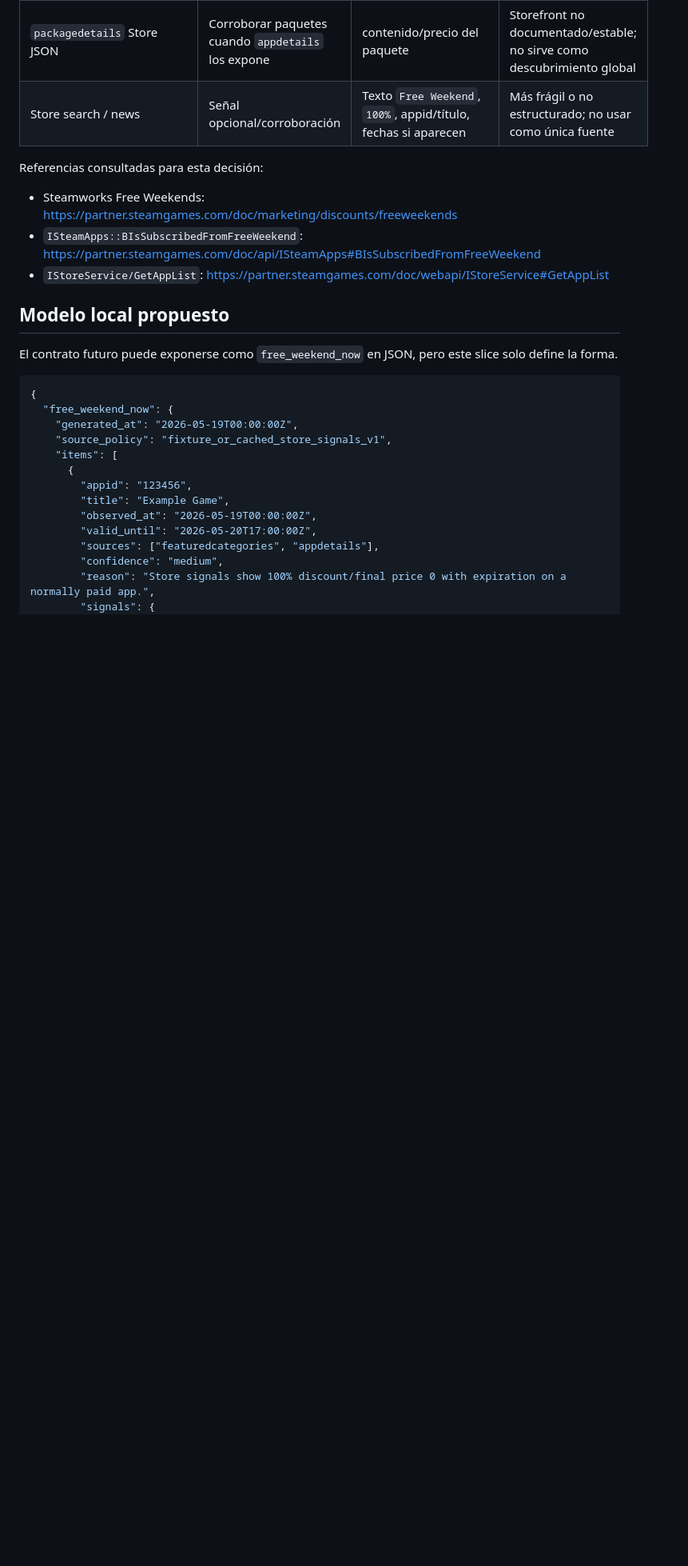
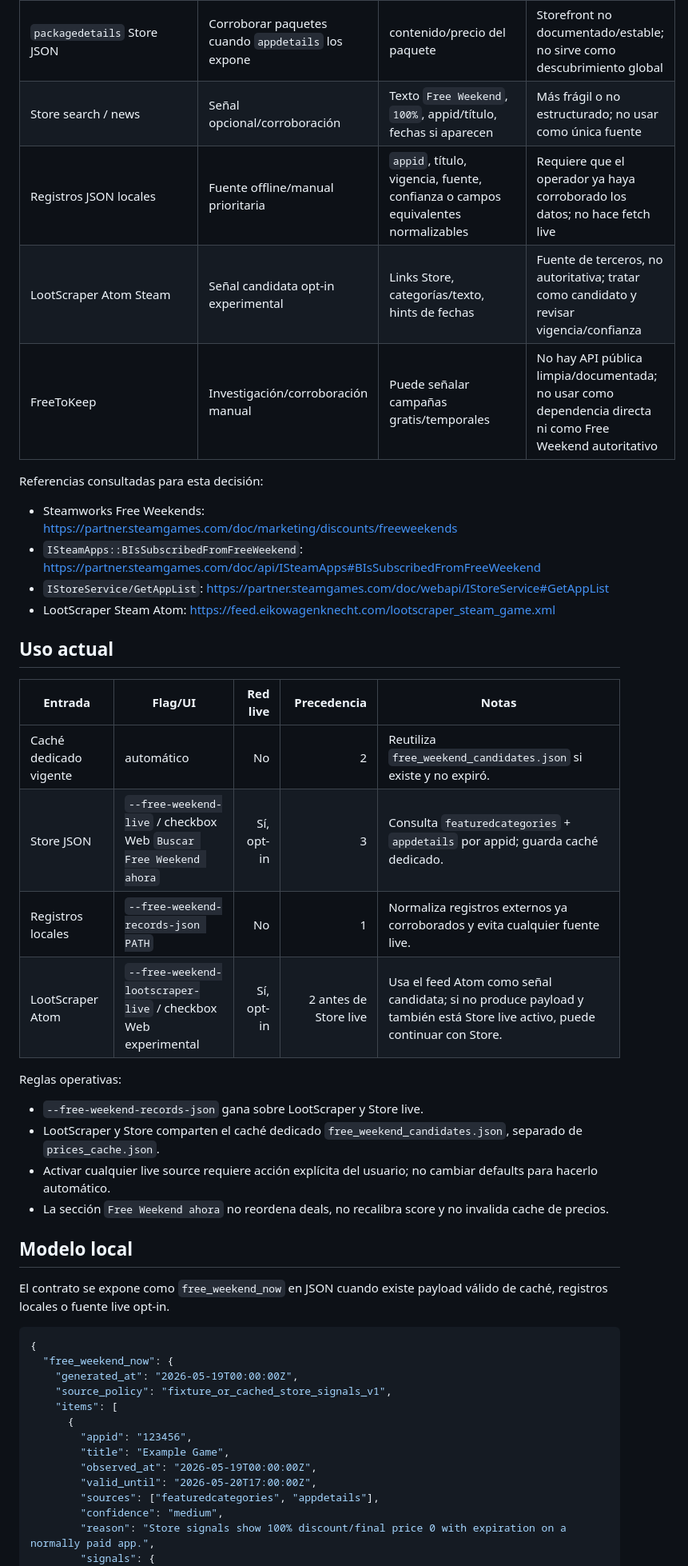
Before and after one commit to ScptDt/steam-wishlist-deals, a Markdown page: docs/runbooks/free-weekend-source-strategy.md, the part around one of its changes. Shown at 80% size. Rendered like a GitHub page; blank space fills up the shorter version.

````diff
--- a/docs/runbooks/free-weekend-source-strategy.md
+++ b/docs/runbooks/free-weekend-source-strategy.md
@@ -18,16 +18,36 @@ No hay un feed público oficial y estable que liste todos los Free Weekends glob
 | `appdetails` Store JSON | Enriquecimiento por appid | `is_free`, `price_overview`, paquetes/grupos, metadata | Storefront no documentado/estable; no garantiza campo Free Weekend |
 | `packagedetails` Store JSON | Corroborar paquetes cuando `appdetails` los expone | contenido/precio del paquete | Storefront no documentado/estable; no sirve como descubrimiento global |
 | Store search / news | Señal opcional/corroboración | Texto `Free Weekend`, `100%`, appid/título, fechas si aparecen | Más frágil o no estructurado; no usar como única fuente |
+| Registros JSON locales | Fuente offline/manual prioritaria | `appid`, título, vigencia, fuente, confianza o campos equivalentes normalizables | Requiere que el operador ya haya corroborado los datos; no hace fetch live |
+| LootScraper Atom Steam | Señal candidata opt-in experimental | Links Store, categorías/texto, hints de fechas | Fuente de terceros, no autoritativa; tratar como candidato y revisar vigencia/confianza |
+| FreeToKeep | Investigación/corroboración manual | Puede señalar campañas gratis/temporales | No hay API pública limpia/documentada; no usar como dependencia directa ni como Free Weekend autoritativo |
 
 Referencias consultadas para esta decisión:
 
 - Steamworks Free Weekends: https://partner.steamgames.com/doc/marketing/discounts/freeweekends
 - `ISteamApps::BIsSubscribedFromFreeWeekend`: https://partner.steamgames.com/doc/api/ISteamApps#BIsSubscribedFromFreeWeekend
 - `IStoreService/GetAppList`: https://partner.steamgames.com/doc/webapi/IStoreService#GetAppList
+- LootScraper Steam Atom: https://feed.eikowagenknecht.com/lootscraper_steam_game.xml
 
-## Modelo local propuesto
+## Uso actual
 
-El contrato futuro puede exponerse como `free_weekend_now` en JSON, pero este slice solo define la forma.
+| Entrada | Flag/UI | Red live | Precedencia | Notas |
+|---|---|---:|---:|---|
+| Caché dedicado vigente | automático | No | 2 | Reutiliza `free_weekend_candidates.json` si existe y no expiró. |
+| Store JSON | `--free-weekend-live` / checkbox Web `Buscar Free Weekend ahora` | Sí, opt-in | 3 | Consulta `featuredcategories` + `appdetails` por appid; guarda caché dedicado. |
+| Registros locales | `--free-weekend-records-json PATH` | No | 1 | Normaliza registros externos ya corroborados y evita cualquier fuente live. |
+| LootScraper Atom | `--free-weekend-lootscraper-live` / checkbox Web experimental | Sí, opt-in | 2 antes de Store live | Usa el feed Atom como señal candidata; si no produce payload y también está Store live activo, puede continuar con Store. |
+
+Reglas operativas:
+
+- `--free-weekend-records-json` gana sobre LootScraper y Store live.
+- LootScraper y Store comparten el caché dedicado `free_weekend_candidates.json`, separado de `prices_cache.json`.
+- Activar cualquier live source requiere acción explícita del usuario; no cambiar defaults para hacerlo automático.
+- La sección `Free Weekend ahora` no reordena deals, no recalibra score y no invalida cache de precios.
+
+## Modelo local
+
+El contrato se expone como `free_weekend_now` en JSON cuando existe payload válido de caché, registros locales o fuente live opt-in.
 
 ```json
 {
````
Also changed, not shown: other parts of docs/runbooks/free-weekend-source-strategy.md (+12 -5 lines), README.md (+17 -0 lines), docs/runbooks/README.md (+1 -1 lines).
